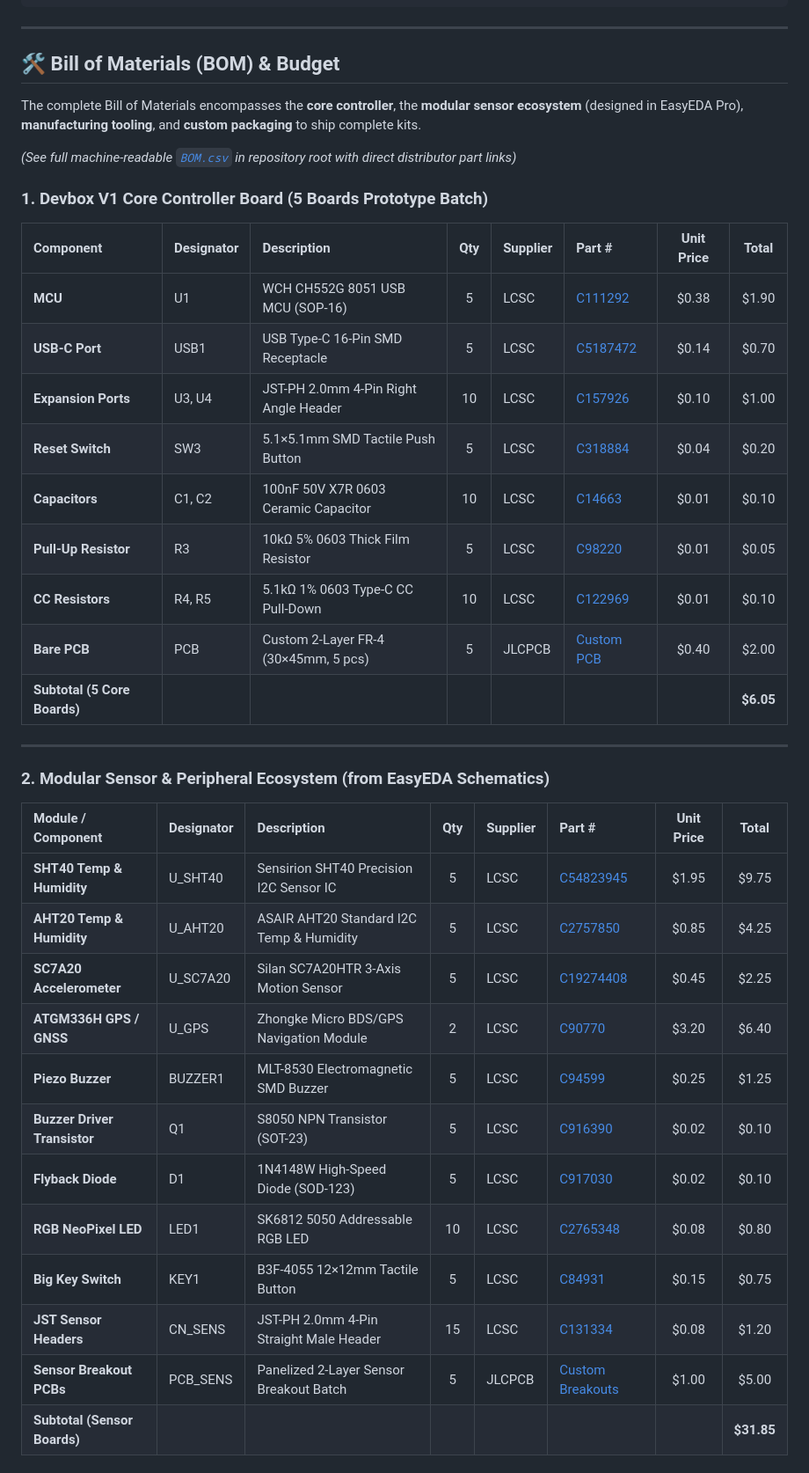
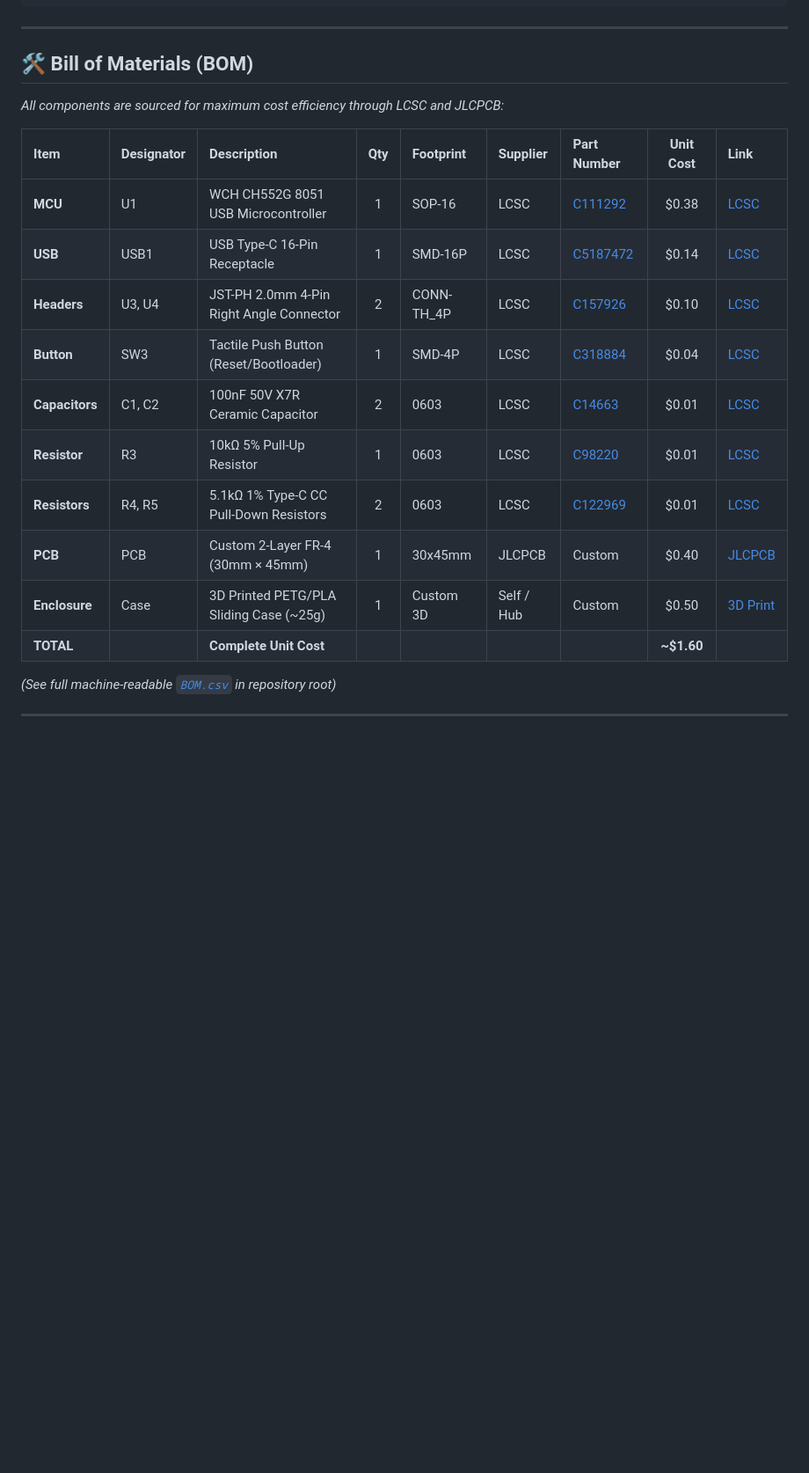
Before and after one commit to idancravchik/blockly-editor, a Markdown page: README.md, the part around one of its changes. Shown at 88% size. Drawn GitHub-style; blank space fills up the shorter version.

```diff
--- a/README.md
+++ b/README.md
@@ -99,40 +110,23 @@ DevboxV1/
 
 ---
 
-## 🛠️ Bill of Materials (BOM) & Budget
+## 🛠️ Bill of Materials (BOM)
 
-The complete Bill of Materials encompasses the **core controller**, the **modular sensor ecosystem** (designed in EasyEDA Pro), **manufacturing tooling**, and **custom packaging** to ship complete kits.
+_All components are sourced for maximum cost efficiency through LCSC and JLCPCB:_
 
-*(See full machine-readable [`BOM.csv`](BOM.csv) in repository root with direct distributor part links)*
+| Item           | Designator | Description                              | Qty | Footprint  | Supplier   | Part Number                                                   | Unit Cost  | Link                                                      |
+| :------------- | :--------- | :--------------------------------------- | :-: | :--------- | :--------- | :------------------------------------------------------------ | :--------: | :-------------------------------------------------------- |
+| **MCU**        | U1         | WCH CH552G 8051 USB Microcontroller      |  1  | SOP-16     | LCSC       | [C111292](https://www.lcsc.com/product-detail/C111292.html)   |   $0.38    | [LCSC](https://www.lcsc.com/product-detail/C111292.html)  |
+| **USB**        | USB1       | USB Type-C 16-Pin Receptacle             |  1  | SMD-16P    | LCSC       | [C5187472](https://www.lcsc.com/product-detail/C5187472.html) |   $0.14    | [LCSC](https://www.lcsc.com/product-detail/C5187472.html) |
+| **Headers**    | U3, U4     | JST-PH 2.0mm 4-Pin Right Angle Connector |  2  | CONN-TH_4P | LCSC       | [C157926](https://www.lcsc.com/product-detail/C157926.html)   |   $0.10    | [LCSC](https://www.lcsc.com/product-detail/C157926.html)  |
+| **Button**     | SW3        | Tactile Push Button (Reset/Bootloader)   |  1  | SMD-4P     | LCSC       | [C318884](https://www.lcsc.com/product-detail/C318884.html)   |   $0.04    | [LCSC](https://www.lcsc.com/product-detail/C318884.html)  |
+| **Capacitors** | C1, C2     | 100nF 50V X7R Ceramic Capacitor          |  2  | 0603       | LCSC       | [C14663](https://www.lcsc.com/product-detail/C14663.html)     |   $0.01    | [LCSC](https://www.lcsc.com/product-detail/C14663.html)   |
+| **Resistor**   | R3         | 10kΩ 5% Pull-Up Resistor                 |  1  | 0603       | LCSC       | [C98220](https://www.lcsc.com/product-detail/C98220.html)     |   $0.01    | [LCSC](https://www.lcsc.com/product-detail/C98220.html)   |
+| **Resistors**  | R4, R5     | 5.1kΩ 1% Type-C CC Pull-Down Resistors   |  2  | 0603       | LCSC       | [C122969](https://www.lcsc.com/product-detail/C122969.html)   |   $0.01    | [LCSC](https://www.lcsc.com/product-detail/C122969.html)  |
+| **PCB**        | PCB        | Custom 2-Layer FR-4 (30mm × 45mm)        |  1  | 30x45mm    | JLCPCB     | Custom                                                        |   $0.40    | [JLCPCB](https://jlcpcb.com)                              |
+| **Enclosure**  | Case       | 3D Printed PETG/PLA Sliding Case (~25g)  |  1  | Custom 3D  | Self / Hub | Custom                                                        |   $0.50    | [3D Print](https://jlcpcb.com/3d-printing)                |
+| **TOTAL**      |            | **Complete Unit Cost**                   |     |            |            |                                                               | **~$1.60** |                                                           |
 
-### 1. Devbox V1 Core Controller Board (5 Boards Prototype Batch)
-| Component | Designator | Description | Qty | Supplier | Part # | Unit Price | Total |
-| :--- | :--- | :--- | :---: | :--- | :--- | :---: | :---: |
-| **MCU** | U1 | WCH CH552G 8051 USB MCU (SOP-16) | 5 | LCSC | [C111292](https://www.lcsc.com/product-detail/C111292.html) | $0.38 | $1.90 |
-| **USB-C Port** | USB1 | USB Type-C 16-Pin SMD Receptacle | 5 | LCSC | [C5187472](https://www.lcsc.com/product-detail/C5187472.html) | $0.14 | $0.70 |
-| **Expansion Ports** | U3, U4 | JST-PH 2.0mm 4-Pin Right Angle Header | 10 | LCSC | [C157926](https://www.lcsc.com/product-detail/C157926.html) | $0.10 | $1.00 |
-| **Reset Switch** | SW3 | 5.1×5.1mm SMD Tactile Push Button | 5 | LCSC | [C318884](https://www.lcsc.com/product-detail/C318884.html) | $0.04 | $0.20 |
-| **Capacitors** | C1, C2 | 100nF 50V X7R 0603 Ceramic Capacitor | 10 | LCSC | [C14663](https://www.lcsc.com/product-detail/C14663.html) | $0.01 | $0.10 |
-| **Pull-Up Resistor** | R3 | 10kΩ 5% 0603 Thick Film Resistor | 5 | LCSC | [C98220](https://www.lcsc.com/product-detail/C98220.html) | $0.01 | $0.05 |
-| **CC Resistors** | R4, R5 | 5.1kΩ 1% 0603 Type-C CC Pull-Down | 10 | LCSC | [C122969](https://www.lcsc.com/product-detail/C122969.html) | $0.01 | $0.10 |
-| **Bare PCB** | PCB | Custom 2-Layer FR-4 (30×45mm, 5 pcs) | 5 | JLCPCB | [Custom PCB](https://jlcpcb.com) | $0.40 | $2.00 |
-| **Subtotal (5 Core Boards)** | | | | | | | **$6.05** |
+_(See full machine-readable [`BOM.csv`](BOM.csv) in repository root)_
 
 ---
-
-### 2. Modular Sensor & Peripheral Ecosystem (from EasyEDA Schematics)
-| Module / Component | Designator | Description | Qty | Supplier | Part # | Unit Price | Total |
-| :--- | :--- | :--- | :---: | :--- | :--- | :---: | :---: |
-| **SHT40 Temp & Humidity** | U_SHT40 | Sensirion SHT40 Precision I2C Sensor IC | 5 | LCSC | [C54823945](https://www.lcsc.com/product-detail/C54823945.html) | $1.95 | $9.75 |
-| **AHT20 Temp & Humidity** | U_AHT20 | ASAIR AHT20 Standard I2C Temp & Humidity | 5 | LCSC | [C2757850](https://www.lcsc.com/product-detail/C2757850.html) | $0.85 | $4.25 |
-| **SC7A20 Accelerometer** | U_SC7A20 | Silan SC7A20HTR 3-Axis Motion Sensor | 5 | LCSC | [C19274408](https://www.lcsc.com/product-detail/C19274408.html) | $0.45 | $2.25 |
-| **ATGM336H GPS / GNSS** | U_GPS | Zhongke Micro BDS/GPS Navigation Module | 2 | LCSC | [C90770](https://www.lcsc.com/product-detail/C90770.html) | $3.20 | $6.40 |
-| **Piezo Buzzer** | BUZZER1 | MLT-8530 Electromagnetic SMD Buzzer | 5 | LCSC | [C94599](https://www.lcsc.com/product-detail/C94599.html) | $0.25 | $1.25 |
-| **Buzzer Driver Transistor** | Q1 | S8050 NPN Transistor (SOT-23) | 5 | LCSC | [C916390](https://www.lcsc.com/product-detail/C916390.html) | $0.02 | $0.10 |
-| **Flyback Diode** | D1 | 1N4148W High-Speed Diode (SOD-123) | 5 | LCSC | [C917030](https://www.lcsc.com/product-detail/C917030.html) | $0.02 | $0.10 |
-| **RGB NeoPixel LED** | LED1 | SK6812 5050 Addressable RGB LED | 10 | LCSC | [C2765348](https://www.lcsc.com/product-detail/C2765348.html) | $0.08 | $0.80 |
-| **Big Key Switch** | KEY1 | B3F-4055 12×12mm Tactile Button | 5 | LCSC | [C84931](https://www.lcsc.com/product-detail/C84931.html) | $0.15 | $0.75 |
-| **JST Sensor Headers** | CN_SENS | JST-PH 2.0mm 4-Pin Straight Male Header | 15 | LCSC | [C131334](https://www.lcsc.com/product-detail/C131334.html) | $0.08 | $1.20 |
-| **Sensor Breakout PCBs** | PCB_SENS | Panelized 2-Layer Sensor Breakout Batch | 5 | JLCPCB | [Custom Breakouts](https://jlcpcb.com) | $1.00 | $5.00 |
-| **Subtotal (Sensor Boards)** | | | | | | | **$31.85** |
-
```
Also changed, not shown: other parts of README.md (+35 -55 lines), docs/images/board_3d_render.png (added), docs/images/schematic.png, docs/images/sensor_3d_render.png (added), docs/images/sensor_pcb_layout.png (added), docs/images/sensor_schematic.png (added).
